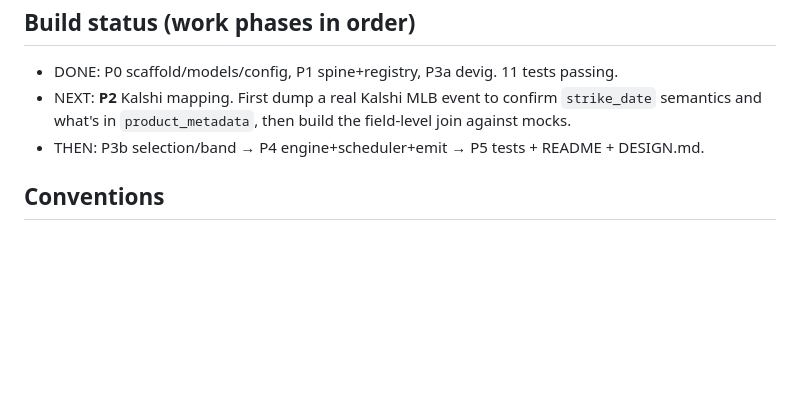
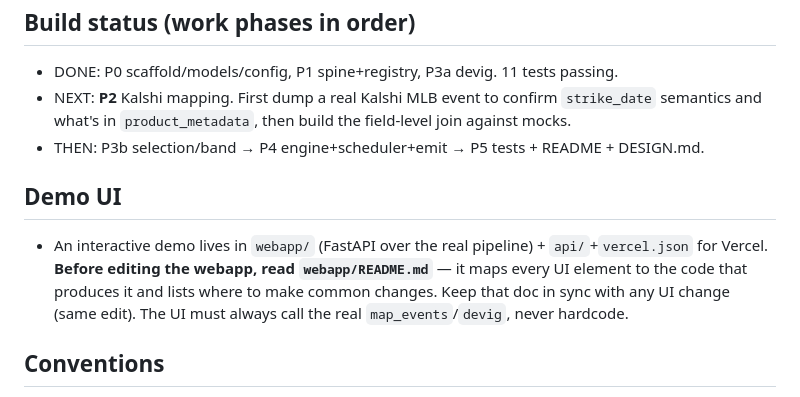
Before and after one commit to tjscr17/mlb-fair-service, a Markdown page: DEVELOPMENT.md, the part around the change. Rendered like a GitHub page; blank space fills up the shorter version.

Commit message:
docs(webapp): UI reference doc mapping elements to code + DEVELOPMENT pointer

```diff
--- a/DEVELOPMENT.md
+++ b/DEVELOPMENT.md
@@ -52,6 +52,12 @@ Layout (`src/mlb_fair/`):
   and what's in `product_metadata`, then build the field-level join against mocks.
 - THEN: P3b selection/band → P4 engine+scheduler+emit → P5 tests + README + DESIGN.md.
 
+## Demo UI
+- An interactive demo lives in `webapp/` (FastAPI over the real pipeline) + `api/`+`vercel.json`
+  for Vercel. **Before editing the webapp, read `webapp/README.md`** — it maps every UI element
+  to the code that produces it and lists where to make common changes. Keep that doc in sync with
+  any UI change (same edit). The UI must always call the real `map_events`/`devig`, never hardcode.
+
 ## Conventions
 - Python 3.11+, asyncio + httpx, pydantic v2. Mock-first: every external source is a Protocol with a
   Live* and Mock* impl using the **same schema**, so live swap is one line.
```
Also changed, not shown: webapp/README.md (added, +117 -0 lines).
